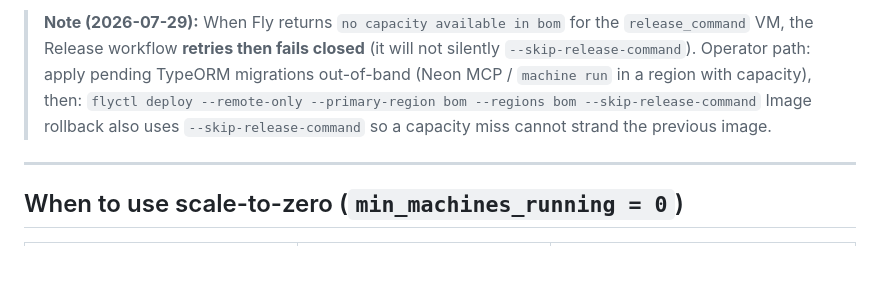
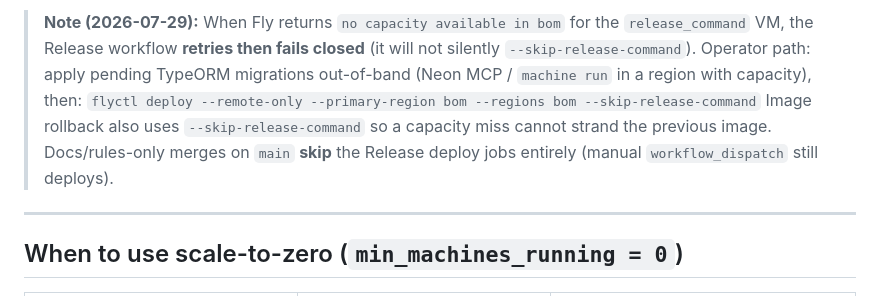
Before and after one commit to Forge-Studios-dev/FORGE, a Markdown page: docs/operations/FLY_SLO.md, the part around the change. Drawn GitHub-style; blank space fills up the shorter version.

Commit message:
docs(fly): note docs-only Release skip in BOM runbook
Co-authored-by: Cursor <cursoragent@cursor.com>

```diff
--- a/docs/operations/FLY_SLO.md
+++ b/docs/operations/FLY_SLO.md
@@ -19,7 +19,7 @@ With `min_machines_running = 2` and `auto_stop_machines = false`, two API machin
 
 > **Note (2026-07-29):** When Fly returns `no capacity available in bom` for the `release_command` VM, the Release workflow **retries then fails closed** (it will not silently `--skip-release-command`). Operator path: apply pending TypeORM migrations out-of-band (Neon MCP / `machine run` in a region with capacity), then:
 > `flyctl deploy --remote-only --primary-region bom --regions bom --skip-release-command`
-> Image rollback also uses `--skip-release-command` so a capacity miss cannot strand the previous image.
+> Image rollback also uses `--skip-release-command` so a capacity miss cannot strand the previous image. Docs/rules-only merges on `main` **skip** the Release deploy jobs entirely (manual `workflow_dispatch` still deploys).
 
 ---
 
```
